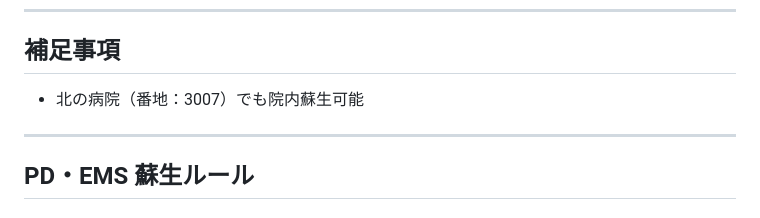
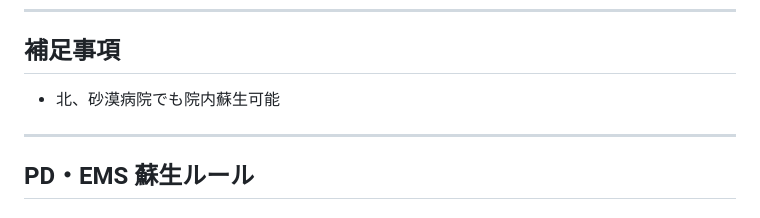
Before and after one commit to yamada-yamadaYMD/EMS-rules, a Markdown page: content/ems_response.md, the part around the change. Rendered like a GitHub page.

```diff
--- a/content/ems_response.md
+++ b/content/ems_response.md
@@ -76,7 +76,7 @@
 
 ## 補足事項
 
-- 北の病院（番地：3007）でも院内蘇生可能
+- 北、砂漠病院でも院内蘇生可能
 
 ---
 
```
